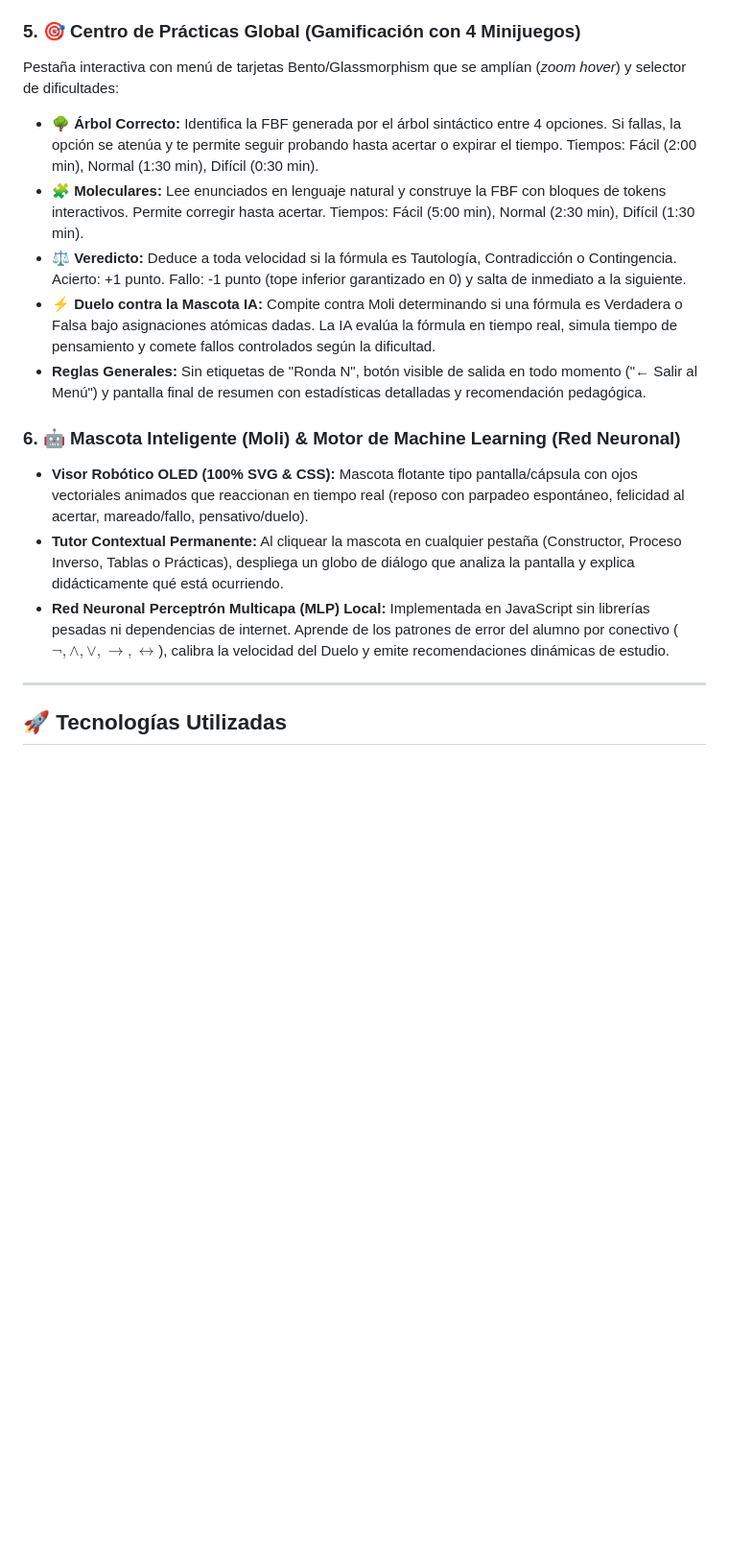
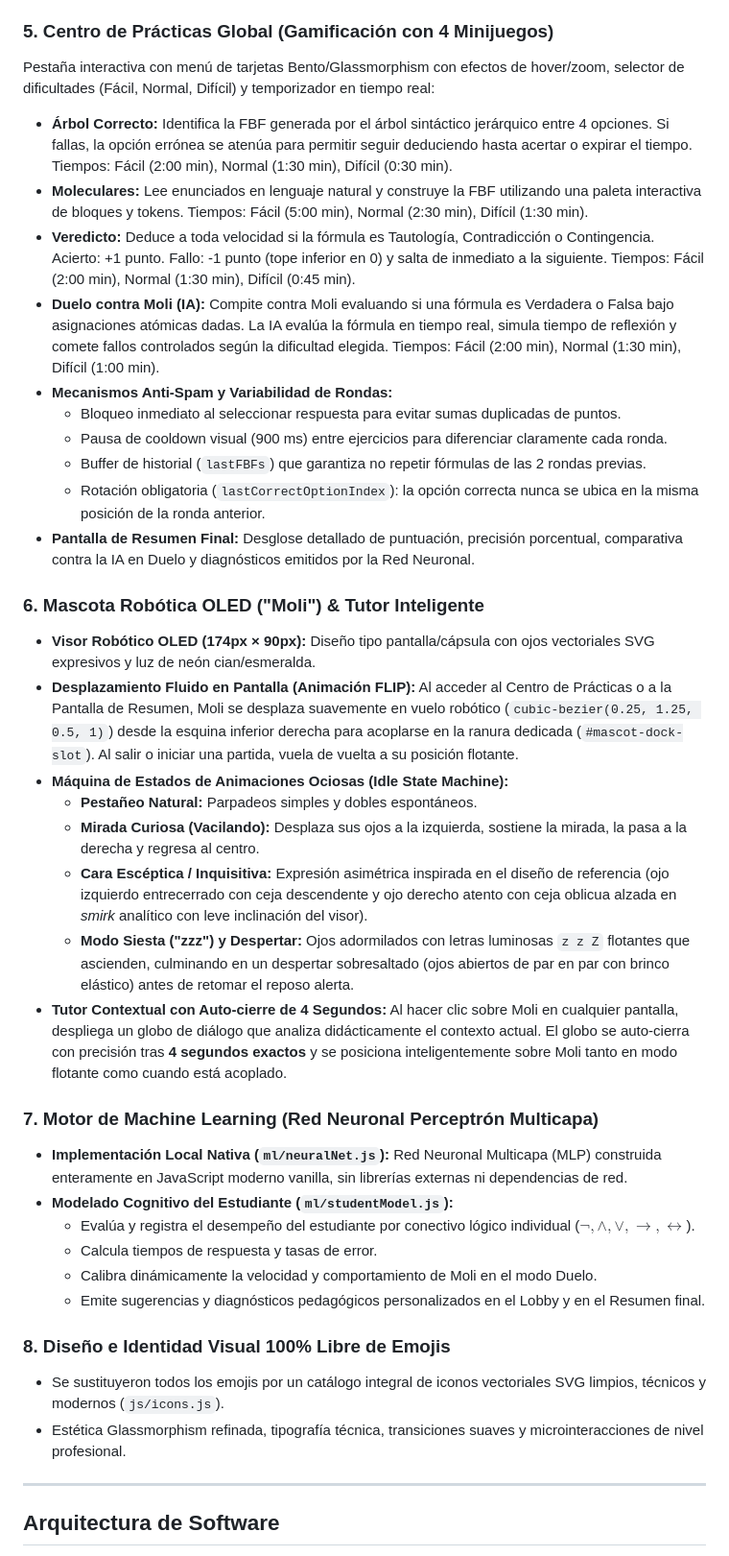
Before and after one commit to itsluuis/First-order-logic, a Markdown page: README.md, the part around one of its changes. Shown at 96% size. Drawn GitHub-style; blank space fills up the shorter version.

```diff
--- a/README.md
+++ b/README.md
@@ -40,20 +40,42 @@ El sistema cuenta con 3 perfiles dedicados para evitar confusiones y garantizar
   - **Notación Alternativa**: $\sim, \&, \lor, \supset, \equiv$
   - El administrador puede permitir libre elección o forzar una notación obligatoria desde la pestaña de Parámetros.
 
-### 5. 🎯 Centro de Prácticas Global (Gamificación con 4 Minijuegos)
-Pestaña interactiva con menú de tarjetas Bento/Glassmorphism que se amplían (*zoom hover*) y selector de dificultades:
-- 🌳 **Árbol Correcto:** Identifica la FBF generada por el árbol sintáctico entre 4 opciones. Si fallas, la opción se atenúa y te permite seguir probando hasta acertar o expirar el tiempo. Tiempos: Fácil (2:00 min), Normal (1:30 min), Difícil (0:30 min).
-- 🧩 **Moleculares:** Lee enunciados en lenguaje natural y construye la FBF con bloques de tokens interactivos. Permite corregir hasta acertar. Tiempos: Fácil (5:00 min), Normal (2:30 min), Difícil (1:30 min).
-- ⚖️ **Veredicto:** Deduce a toda velocidad si la fórmula es Tautología, Contradicción o Contingencia. Acierto: +1 punto. Fallo: -1 punto (tope inferior garantizado en 0) y salta de inmediato a la siguiente.
-- ⚡ **Duelo contra la Mascota IA:** Compite contra Moli determinando si una fórmula es Verdadera o Falsa bajo asignaciones atómicas dadas. La IA evalúa la fórmula en tiempo real, simula tiempo de pensamiento y comete fallos controlados según la dificultad.
-- **Reglas Generales:** Sin etiquetas de "Ronda N", botón visible de salida en todo momento ("← Salir al Menú") y pantalla final de resumen con estadísticas detalladas y recomendación pedagógica.
+### 5. Centro de Prácticas Global (Gamificación con 4 Minijuegos)
+Pestaña interactiva con menú de tarjetas Bento/Glassmorphism con efectos de hover/zoom, selector de dificultades (Fácil, Normal, Difícil) y temporizador en tiempo real:
+- **Árbol Correcto:** Identifica la FBF generada por el árbol sintáctico jerárquico entre 4 opciones. Si fallas, la opción errónea se atenúa para permitir seguir deduciendo hasta acertar o expirar el tiempo. Tiempos: Fácil (2:00 min), Normal (1:30 min), Difícil (0:30 min).
+- **Moleculares:** Lee enunciados en lenguaje natural y construye la FBF utilizando una paleta interactiva de bloques y tokens. Tiempos: Fácil (5:00 min), Normal (2:30 min), Difícil (1:30 min).
+- **Veredicto:** Deduce a toda velocidad si la fórmula es Tautología, Contradicción o Contingencia. Acierto: +1 punto. Fallo: -1 punto (tope inferior en 0) y salta de inmediato a la siguiente. Tiempos: Fácil (2:00 min), Normal (1:30 min), Difícil (0:45 min).
+- **Duelo contra Moli (IA):** Compite contra Moli evaluando si una fórmula es Verdadera o Falsa bajo asignaciones atómicas dadas. La IA evalúa la fórmula en tiempo real, simula tiempo de reflexión y comete fallos controlados según la dificultad elegida. Tiempos: Fácil (2:00 min), Normal (1:30 min), Difícil (1:00 min).
+- **Mecanismos Anti-Spam y Variabilidad de Rondas:**
+  - Bloqueo inmediato al seleccionar respuesta para evitar sumas duplicadas de puntos.
+  - Pausa de cooldown visual (900 ms) entre ejercicios para diferenciar claramente cada ronda.
+  - Buffer de historial (`lastFBFs`) que garantiza no repetir fórmulas de las 2 rondas previas.
+  - Rotación obligatoria (`lastCorrectOptionIndex`): la opción correcta nunca se ubica en la misma posición de la ronda anterior.
+- **Pantalla de Resumen Final:** Desglose detallado de puntuación, precisión porcentual, comparativa contra la IA en Duelo y diagnósticos emitidos por la Red Neuronal.
 
-### 6. 🤖 Mascota Inteligente (Moli) & Motor de Machine Learning (Red Neuronal)
-- **Visor Robótico OLED (100% SVG & CSS):** Mascota flotante tipo pantalla/cápsula con ojos vectoriales animados que reaccionan en tiempo real (reposo con parpadeo espontáneo, felicidad al acertar, mareado/fallo, pensativo/duelo).
-- **Tutor Contextual Permanente:** Al cliquear la mascota en cualquier pestaña (Constructor, Proceso Inverso, Tablas o Prácticas), despliega un globo de diálogo que analiza la pantalla y explica didácticamente qué está ocurriendo.
-- **Red Neuronal Perceptrón Multicapa (MLP) Local:** Implementada en JavaScript sin librerías pesadas ni dependencias de internet. Aprende de los patrones de error del alumno por conectivo ($\neg, \land, \lor, \to, \leftrightarrow$), calibra la velocidad del Duelo y emite recomendaciones dinámicas de estudio.
+### 6. Mascota Robótica OLED ("Moli") & Tutor Inteligente
+- **Visor Robótico OLED (174px × 90px):** Diseño tipo pantalla/cápsula con ojos vectoriales SVG expresivos y luz de neón cian/esmeralda.
+- **Desplazamiento Fluido en Pantalla (Animación FLIP):** Al acceder al Centro de Prácticas o a la Pantalla de Resumen, Moli se desplaza suavemente en vuelo robótico (`cubic-bezier(0.25, 1.25, 0.5, 1)`) desde la esquina inferior derecha para acoplarse en la ranura dedicada (`#mascot-dock-slot`). Al salir o iniciar una partida, vuela de vuelta a su posición flotante.
+- **Máquina de Estados de Animaciones Ociosas (Idle State Machine):**
+  - **Pestañeo Natural:** Parpadeos simples y dobles espontáneos.
+  - **Mirada Curiosa (Vacilando):** Desplaza sus ojos a la izquierda, sostiene la mirada, la pasa a la derecha y regresa al centro.
+  - **Cara Escéptica / Inquisitiva:** Expresión asimétrica inspirada en el diseño de referencia (ojo izquierdo entrecerrado con ceja descendente y ojo derecho atento con ceja oblicua alzada en *smirk* analítico con leve inclinación del visor).
+  - **Modo Siesta ("zzz") y Despertar:** Ojos adormilados con letras luminosas `z z Z` flotantes que ascienden, culminando en un despertar sobresaltado (ojos abiertos de par en par con brinco elástico) antes de retomar el reposo alerta.
+- **Tutor Contextual con Auto-cierre de 4 Segundos:** Al hacer clic sobre Moli en cualquier pantalla, despliega un globo de diálogo que analiza didácticamente el contexto actual. El globo se auto-cierra con precisión tras **4 segundos exactos** y se posiciona inteligentemente sobre Moli tanto en modo flotante como cuando está acoplado.
+
+### 7. Motor de Machine Learning (Red Neuronal Perceptrón Multicapa)
+- **Implementación Local Nativa (`ml/neuralNet.js`):** Red Neuronal Multicapa (MLP) construida enteramente en JavaScript moderno vanilla, sin librerías externas ni dependencias de red.
+- **Modelado Cognitivo del Estudiante (`ml/studentModel.js`):**
+  - Evalúa y registra el desempeño del estudiante por conectivo lógico individual ($\neg, \land, \lor, \to, \leftrightarrow$).
+  - Calcula tiempos de respuesta y tasas de error.
+  - Calibra dinámicamente la velocidad y comportamiento de Moli en el modo Duelo.
+  - Emite sugerencias y diagnósticos pedagógicos personalizados en el Lobby y en el Resumen final.
+
+### 8. Diseño e Identidad Visual 100% Libre de Emojis
+- Se sustituyeron todos los emojis por un catálogo integral de iconos vectoriales SVG limpios, técnicos y modernos (`js/icons.js`).
+- Estética Glassmorphism refinada, tipografía técnica, transiciones suaves y microinteracciones de nivel profesional.
 
 ---
 
-## 🚀 Tecnologías Utilizadas
+## Arquitectura de Software
 
```
Also changed, not shown: other parts of README.md (+52 -36 lines).
